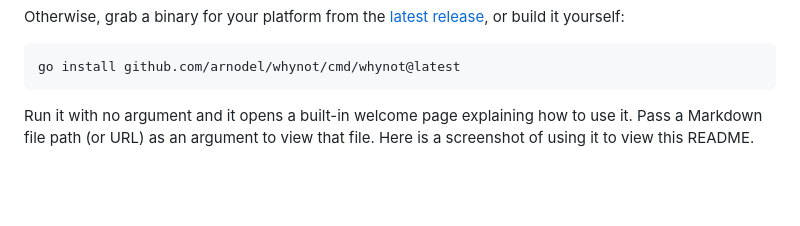
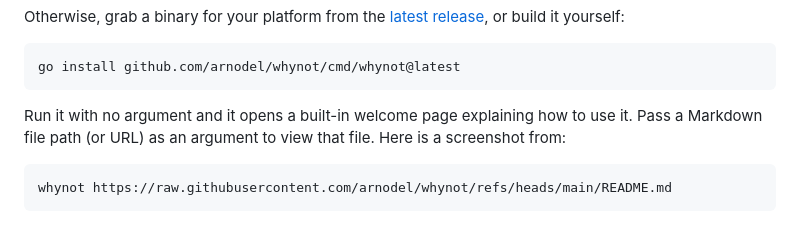
Before and after one commit to arnodel/whynot, a Markdown page: README.md, the part around the change. Rendered like a GitHub page; blank space fills up the shorter version.

Commit message:
README: show the exact command the screenshot came from
Co-Authored-By: Claude Sonnet 5 <noreply@anthropic.com>

````diff
--- a/README.md
+++ b/README.md
@@ -41,8 +41,12 @@ go install github.com/arnodel/whynot/cmd/whynot@latest
 ```
 
 Run it with no argument and it opens a built-in welcome page explaining how
-to use it. Pass a Markdown file path (or URL) as an argument to view that file. Here is
-a screenshot of using it to view this README.
+to use it. Pass a Markdown file path (or URL) as an argument to view that file.
+Here is a screenshot from:
+
+```bash
+whynot https://raw.githubusercontent.com/arnodel/whynot/refs/heads/main/README.md
+```
 
 ![whynot showing this README](assets/whynot-screenshot.png)
 
````
